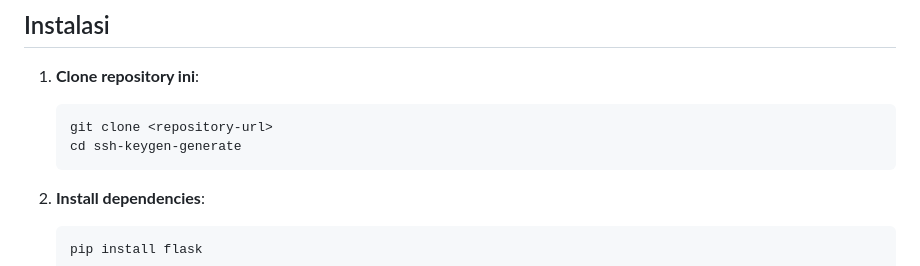
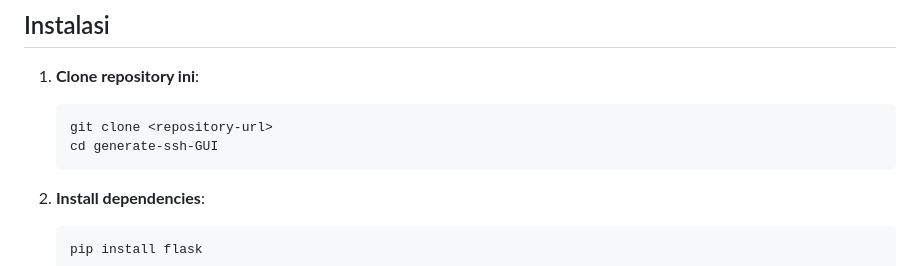
Before and after one commit to destroylord/generate-ssh-GUI, a Markdown page: README.md, the part around the change. Rendered like a GitHub page.

````diff
--- a/README.md
+++ b/README.md
@@ -29,7 +29,7 @@ Sebuah aplikasi web Flask yang memungkinkan Anda untuk mengelola SSH keys dan me
 1. **Clone repository ini**:
    ```bash
    git clone <repository-url>
-   cd ssh-keygen-generate
+   cd generate-ssh-GUI
    ```
 
 2. **Install dependencies**:
````
